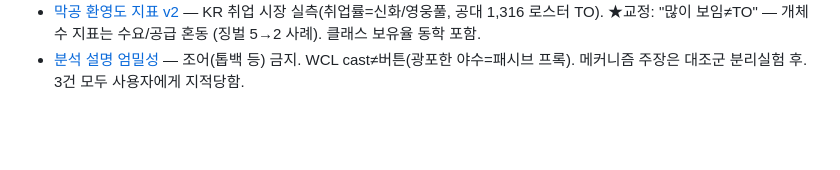
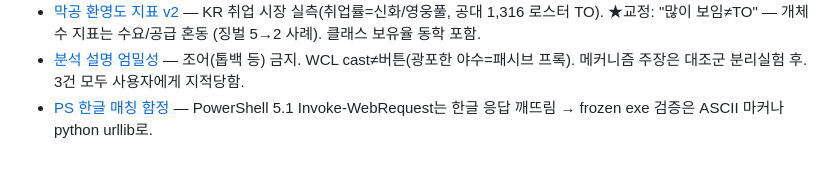
Before and after one commit to smk90402-wq/WowAnalyzer, a Markdown page: memory/MEMORY.md, the part around the change. Rendered like a GitHub page; blank space fills up the shorter version.

Commit message:
메모리: PS 5.1 한글 응답 매칭 함정 (frozen exe 검증 가짜 음성)
Co-Authored-By: Claude Fable 5 <noreply@anthropic.com>

```diff
--- a/memory/MEMORY.md
+++ b/memory/MEMORY.md
@@ -18,3 +18,4 @@
 - [Visual talent tree](project_talent_tree_visual.md) — Replace talent_table with WCL "최상위 100 분리" style visual tree (class/spec/hero + trinkets/embellishments). Blizzard talent-tree endpoint has full data.
 - [막공 환영도 지표 v2](project_pug_welcome.md) — KR 취업 시장 실측(취업률=신화/영웅풀, 공대 1,316 로스터 TO). ★교정: "많이 보임≠TO" — 개체수 지표는 수요/공급 혼동 (징벌 5→2 사례). 클래스 보유율 동학 포함.
 - [분석 설명 엄밀성](feedback_analysis_rigor.md) — 조어(톱백 등) 금지. WCL cast≠버튼(광포한 야수=패시브 프록). 메커니즘 주장은 대조군 분리실험 후. 3건 모두 사용자에게 지적당함.
+- [PS 한글 매칭 함정](reference_ps_korean_match.md) — PowerShell 5.1 Invoke-WebRequest는 한글 응답 깨뜨림 → frozen exe 검증은 ASCII 마커나 python urllib로.
```
Also changed, not shown: memory/reference_ps_korean_match.md (added, +13 -0 lines).
